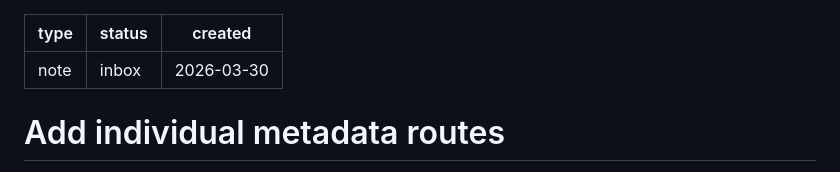
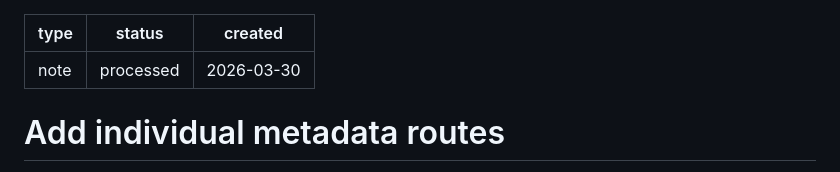
Before and after one commit to GDKeller/nasa-picture-proxy, a Markdown page: board/archive/NOTE-0005_add-individual-metadata-routes.md, the part around the change. GitHub-like rendering.

Commit message:
chore(board): archive NOTE-0005, TASK-0024, TASK-0025 as won't-implement

```diff
--- a/board/planning/NOTE-0005_add-individual-metadata-routes.md
+++ b/board/archive/NOTE-0005_add-individual-metadata-routes.md
@@ -1,6 +1,6 @@
 ---
 type: note
-status: inbox
+status: processed
 created: 2026-03-30
 ---
 
```
Also changed, not shown: board/archive/TASK-0024_add-metadata-text-routes.md (renamed from board/tasks/TASK-0024_add-metadata-text-routes.md), board/archive/TASK-0025_update-worker-discoverability.md (renamed from board/tasks/TASK-0025_update-worker-discoverability.md).
